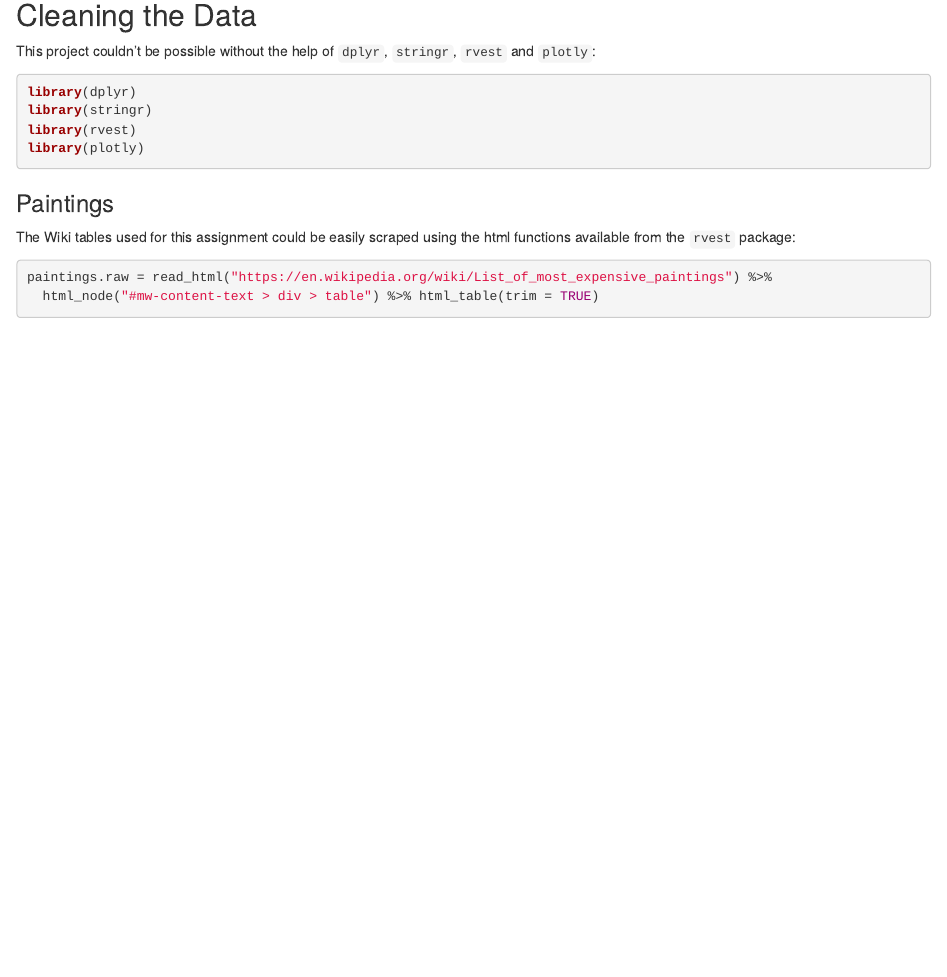
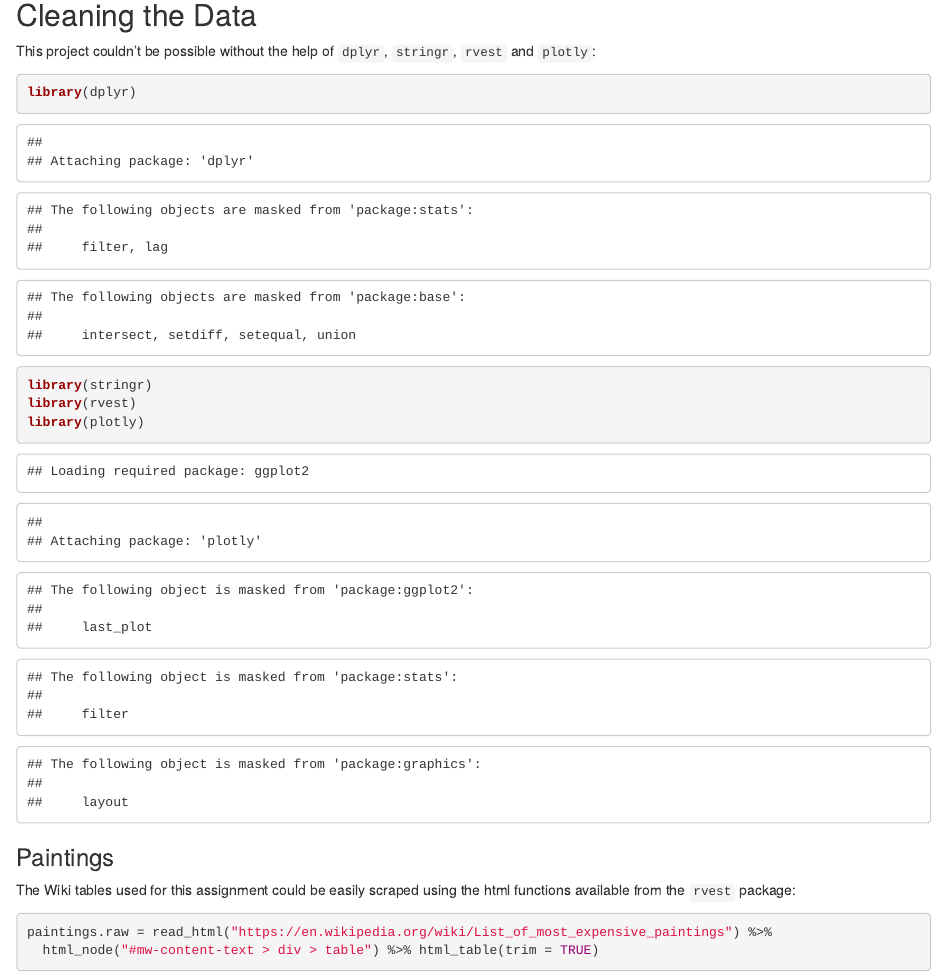
Before and after one commit to aidaylanan/ix_blog, an R Markdown document (content/post/2017-07-17-week-4-data-analysis.Rmd): the page in a window 1100 px wide, from 480 px down. Rendered offline with R 4.5, knitr and Pandoc, with nearby package versions; some code elsewhere in the file could not run offline; common packages that the code uses without loading them are loaded.

Commit message:
changed r markdown options

````diff
--- a/content/post/2017-07-17-week-4-data-analysis.Rmd
+++ b/content/post/2017-07-17-week-4-data-analysis.Rmd
@@ -18,7 +18,7 @@ To learn more about the relationship between types of art and their selling pric
 ## Cleaning the Data
 
 This project couldn't be possible without the help of `dplyr`, `stringr`, `rvest` and `plotly`:
-```{r, eval = F}
+```{r}
 library(dplyr)
 library(stringr)
 library(rvest)
````
Also changed, not shown: content/post/2017-07-17-week-4-data-analysis.html.
